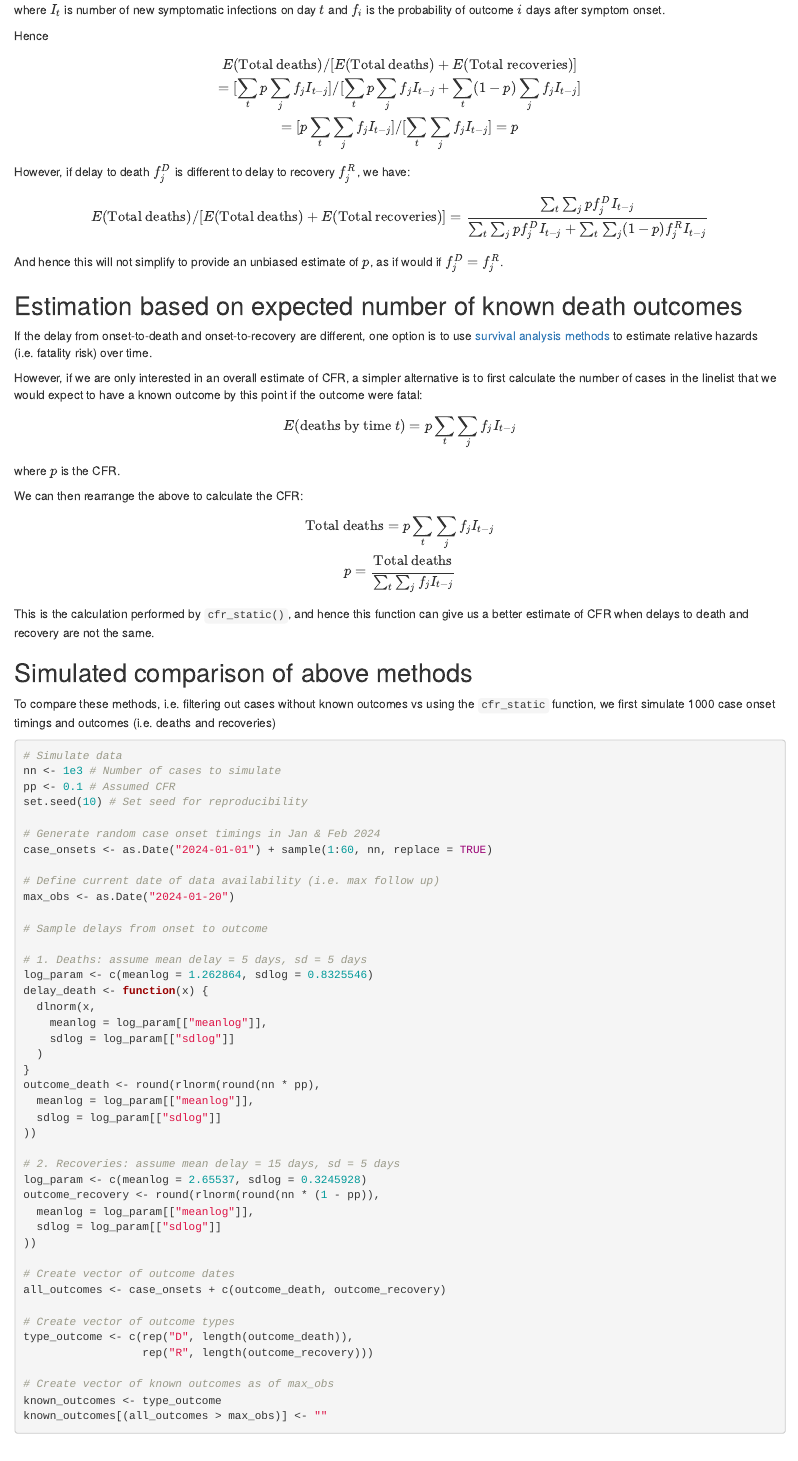
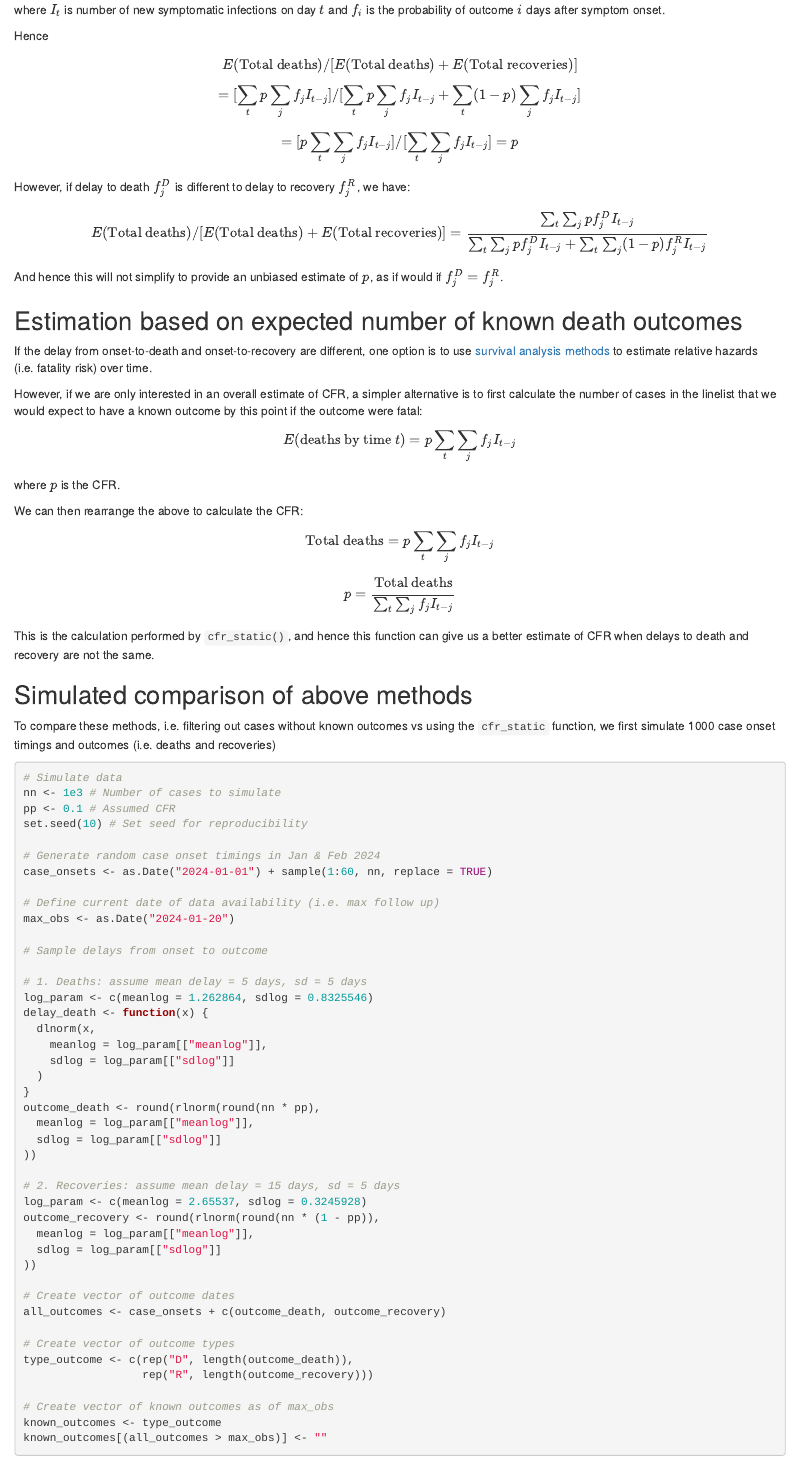
Before and after one commit to epiverse-trace/cfr, an R Markdown document (vignettes/estimate_from_individual_data.Rmd): the page in a window 1100 px wide, from 1200 px down. Rendered offline with R 4.5, knitr and Pandoc, with nearby package versions; the code chunks are not run, so their results and figures are left out; drawn as R Markdown's standard HTML page in place of the format the file asks for.

Commit message:
Update estimate_from_individual_data.Rmd

```diff
--- a/vignettes/estimate_from_individual_data.Rmd
+++ b/vignettes/estimate_from_individual_data.Rmd
@@ -4,8 +4,6 @@ output:
   bookdown::html_vignette2:
     fig_caption: yes
     code_folding: show
-pkgdown:
-  as_is: true
 bibliography: resources/library.json
 link-citations: true
 vignette: >
@@ -78,8 +76,12 @@ where $I_t$ is number of new symptomatic infections on day $t$ and $f_i$ is the
 
 Hence
 $$
-E(\text{Total deaths})/ [ E(\text{Total deaths})+E(\text{Total recoveries}) ] \\
-= [ \sum_{t} p \sum_j f_{j} I_{t-j} ]/[ \sum_{t} p \sum_j f_{j} I_{t-j}  +  \sum_{t}(1-p) \sum_j f_{j} I_{t-j}] \\
+E(\text{Total deaths})/ [ E(\text{Total deaths})+E(\text{Total recoveries}) ]
+$$
+$$
+= [ \sum_{t} p \sum_j f_{j} I_{t-j} ]/[ \sum_{t} p \sum_j f_{j} I_{t-j}  +  \sum_{t}(1-p) \sum_j f_{j} I_{t-j}]
+$$
+$$
 = [p \sum_{t}  \sum_j f_{j} I_{t-j} ]/[ \sum_{t}  \sum_j f_{j} I_{t-j} ]   = p
 $$
 
@@ -104,7 +106,10 @@ where $p$ is the CFR.
 
 We can then rearrange the above to calculate the CFR:
 $$
-\text{Total deaths} = p \sum_{t} \sum_j f_{j} I_{t-j} \\ p = \frac{\text{Total deaths}}{\sum_{t} \sum_j f_{j} I_{t-j} }
+\text{Total deaths} = p \sum_{t} \sum_j f_{j} I_{t-j}
+$$
+$$
+p = \frac{\text{Total deaths}}{\sum_{t} \sum_j f_{j} I_{t-j} }
 $$
 
 This is the calculation performed by `cfr_static()`, and hence this function can give us a better estimate of CFR when delays to death and recovery are not the same.
```
Also changed, not shown: vignettes/estimate_from_individual_data.Rmd (9 more changed lines).
